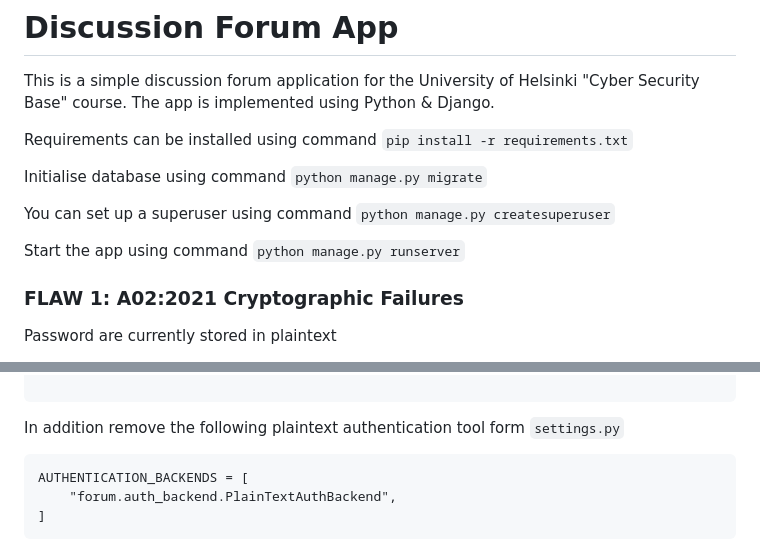
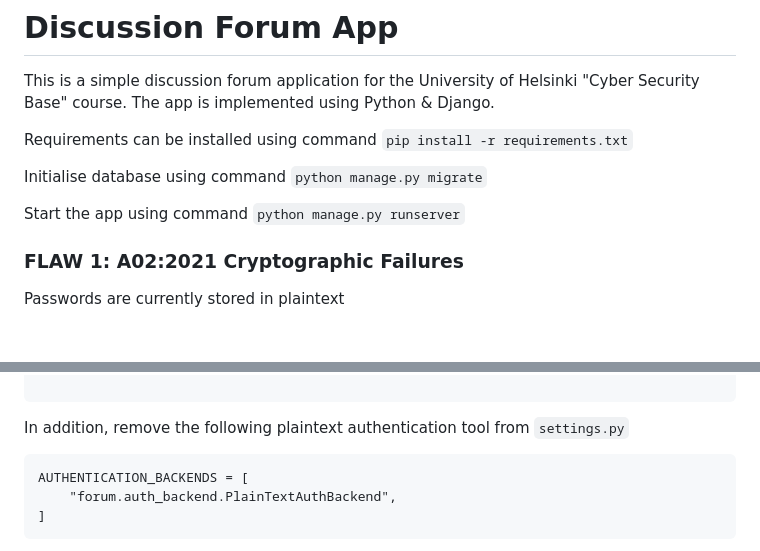
Before and after one commit to n1k1k/csb-project, a Markdown page: README.md, 2 parts joined by grey strips. Drawn GitHub-style; blank space fills up the shorter version.

Commit message:
Update README.md
Corrected typos and formatting issues in README.

````diff
--- a/README.md
+++ b/README.md
@@ -8,14 +8,11 @@ Requirements can be installed using command
 Initialise database using command
 ``python manage.py migrate``
 
-You can set up a superuser using command
-``python manage.py createsuperuser``
-
 Start the app using command
 ``python manage.py runserver``
 
 
 ### FLAW 1: A02:2021 Cryptographic Failures
 
-Password are currently stored in plaintext
+Passwords are currently stored in plaintext
 
@@ -59,7 +56,7 @@ class SignUpForm(UserCreationForm):
 
 ```
 
-In addition remove the following plaintext authentication tool form ``settings.py``
+In addition, remove the following plaintext authentication tool from ``settings.py``
 ```
 AUTHENTICATION_BACKENDS = [
     "forum.auth_backend.PlainTextAuthBackend",
````
Also changed, not shown: other parts of README.md (+9 -10 lines).
